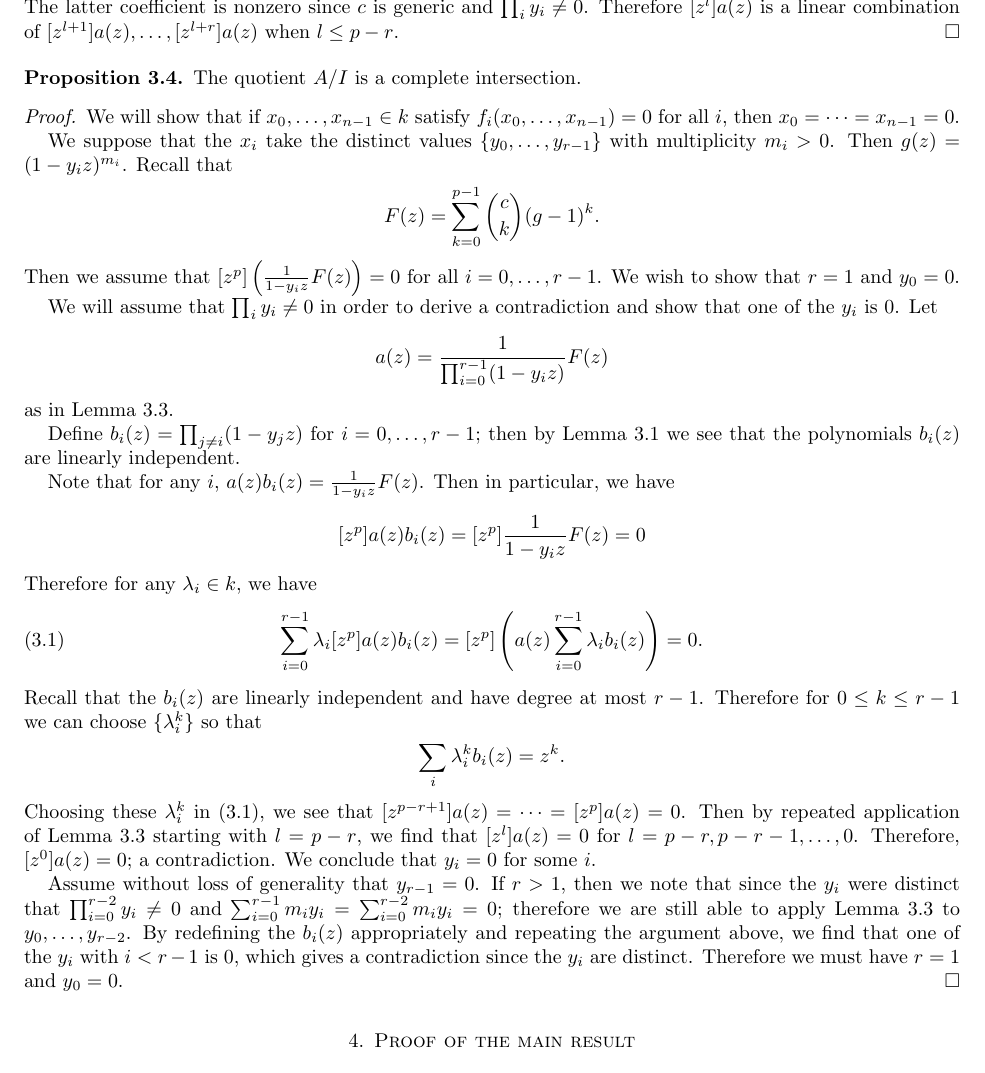
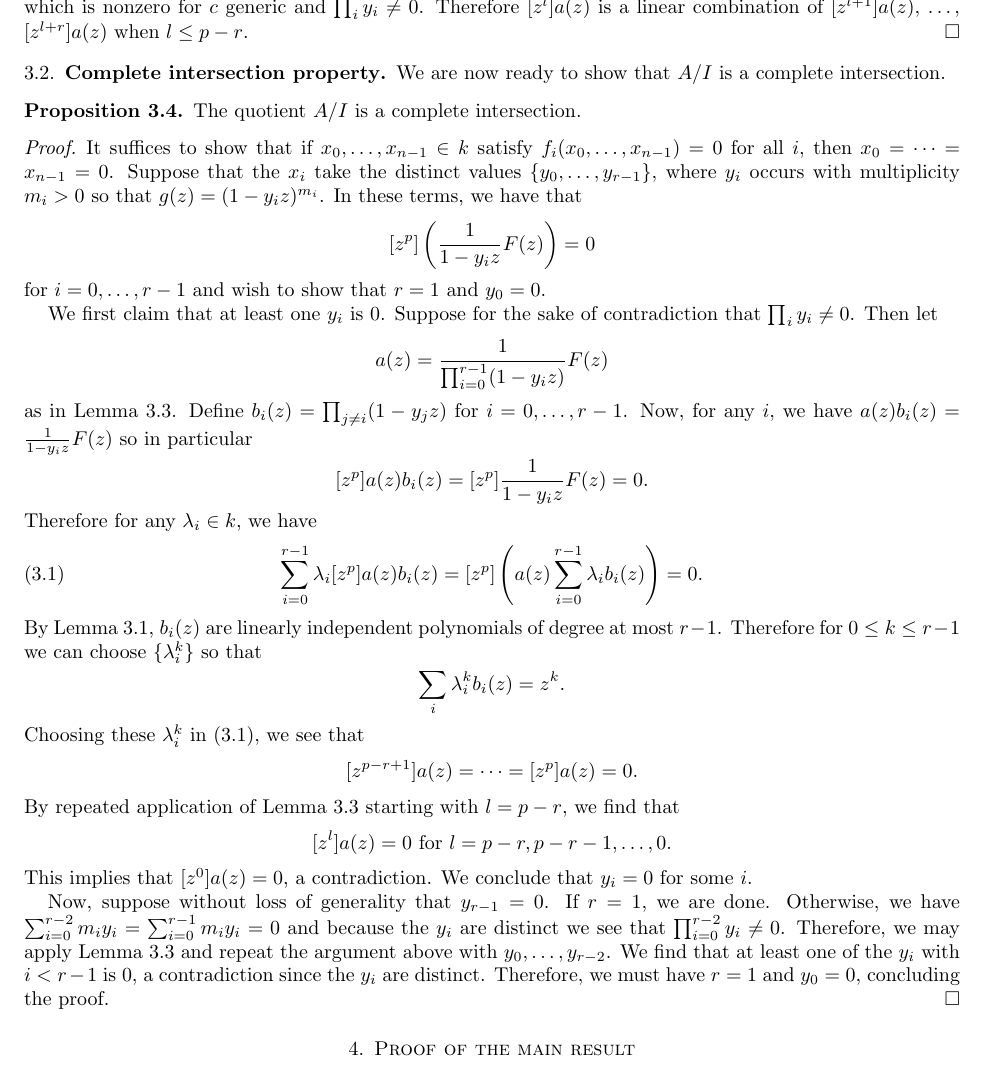
Before and after one commit to sdevadas/cherednik-urop2014, a LaTeX paper (formalwriteup.tex): part of page 11 of 12, cut so that both start at the same text. Compiled offline with pdfLaTeX.

Commit message:
Line edits to CI

```diff
--- a/formalwriteup.tex
+++ b/formalwriteup.tex
@@ -491,45 +493,54 @@ and highest degree term
 \[
 - z^{-l - 1} (-1)^r  \prod_i y_i\left((l + r) - \sum_i m_i c\right).
 \]
-The lowest degree term of the formal power series $z^ph_l(z)b(z)$ has degree at least $p-l-r$. We note that we must have $[z^{-1}]\left(\frac{d}{dz}( h_l(z) a(z))\right)=0$, so for $p-l-r \ge 0$, we see that $[z^{-1}]\left(\frac{d}{dz}( h_l(z) a(z))\right)=0$ is a linear combination of $[z^l]a(z),[z^{l+1}]a(z),\dots,[z^{l+r}]a(z)$ in which $[z^l]a(z)$ has nonzero coefficient $ (-1)^r  \prod_i y_i\left((l + r) - \sum_i m_i c\right)$. The latter coefficient is nonzero since $c$ is generic and $\prod_i y_i \ne 0$. Therefore $[z^l]a(z)$ is a linear combination of $[z^{l+1}]a(z),\dots,[z^{l+r}]a(z)$ when $l \le p-r$.
+The lowest degree term of the formal power series $z^ph_l(z)b(z)$ has degree at least $p-l-r$. We note that we must have $[z^{-1}]\left(\frac{d}{dz}( h_l(z) a(z))\right)=0$, so for $p-l-r \ge 0$, we see that $[z^{-1}]\left(\frac{d}{dz}( h_l(z) a(z))\right)=0$ is a linear combination of $[z^l]a(z),[z^{l+1}]a(z),\dots,[z^{l+r}]a(z)$ in which $[z^l]a(z)$ has nonzero coefficient
+\[
+(-1)^r  \prod_i y_i\left((l + r) - \sum_i m_i c\right),
+\]
+which is nonzero for $c$ generic and $\prod_i y_i \ne 0$. Therefore $[z^l]a(z)$ is a linear combination of $[z^{l+1}]a(z)$, $\dots$, $[z^{l+r}]a(z)$ when $l \le p-r$.
 \end{proof}
+
+\subsection{Complete intersection property}
+
+We are now ready to show that $A/I$ is a complete intersection.
 
 \begin{proposition}\label{prop:ci}
 The quotient $A/I$ is a complete intersection.
 \end{proposition}
 \begin{proof}
-We will show that if $x_0,\dots,x_{n-1} \in k$ satisfy $f_i(x_0,\dots,x_{n-1})=0$ for all $i$, then $x_0=\dots=x_{n-1}=0$.
+It suffices to show that if $x_0,\dots,x_{n-1} \in k$ satisfy $f_i(x_0,\dots,x_{n-1})=0$ for all $i$, then $x_0=\dots=x_{n-1}=0$.  Suppose that the $x_i$ take the distinct values $\{y_0,\dots,y_{r-1}\}$, where $y_i$ occurs with multiplicity $m_i>0$ so that $g(z)=(1-y_iz)^{m_i}$.  In these terms, we have that
+\[
+[z^p]\left(\frac{1}{1-y_iz}F(z)\right)= 0
+\]
+for $i = 0, \ldots, r - 1$ and wish to show that $r=1$ and $y_0=0$.
 
-We suppose that the $x_i$ take the distinct values $\{y_0,\dots,y_{r-1}\}$ with multiplicity $m_i>0$. Then $g(z)=(1-y_iz)^{m_i}$. Recall that
-\[
-F(z)=\sum_{k=0}^{p-1} \binom{c}{k}(g-1)^k.
-\]
-Then we assume that $[z^p]\left(\frac{1}{1-y_iz}F(z)\right)=0$ for all $i=0,\dots,r-1$. We wish to show that $r=1$ and $y_0=0$.
-
-We will assume that $\prod_i y_i \ne 0$ in order to derive a contradiction and show that one of the $y_i$ is $0$.
-Let
+We first claim that at least one $y_i$ is $0$. Suppose for the sake of contradiction that $\prod_i y_i \ne 0$.  Then let
 \[
 a(z)=\frac{1}{\prod_{i=0}^{r-1}(1-y_iz)}F(z)
 \]
-as in Lemma~\ref{lem:resbyparts}.
-
-Define $b_i(z)=\prod_{j \ne i} (1-y_jz)$ for $i=0,\dots,r-1$; then by Lemma~\ref{lem:vand} we see that the polynomials $b_i(z)$ are linearly independent.
-
-Note that for any $i$, $a(z)b_i(z)=\frac{1}{1-y_iz}F(z)$. Then in particular, we have
+as in Lemma~\ref{lem:resbyparts}.  Define $b_i(z)=\prod_{j \ne i} (1-y_jz)$ for $i=0,\dots,r-1$.   Now, for any $i$, we have $a(z)b_i(z)=\frac{1}{1-y_iz}F(z)$ so in particular
 \[
-[z^p]a(z)b_i(z)=[z^p]\frac{1}{1-y_iz}F(z)=0
+[z^p]a(z)b_i(z)=[z^p]\frac{1}{1-y_iz}F(z)=0.
 \]
 Therefore for any $\lambda_i \in k$, we have
 \begin{equation}\label{eq:lincomb}
 \sum_{i=0}^{r-1} \lambda_i[z^p]a(z)b_i(z)=[z^p]\left( a(z)\sum_{i=0}^{r-1}\lambda_ib_i(z)\right)=0.
 \end{equation}
-Recall that the $b_i(z)$ are linearly independent and have degree at most $r-1$. Therefore for $0 \le k \le r-1$ we can choose $\{\lambda_i^k\}$ so that
+By Lemma~\ref{lem:vand}, $b_i(z)$ are linearly independent polynomials of degree at most $r-1$. Therefore for $0 \le k \le r-1$ we can choose $\{\lambda_i^k\}$ so that
 \[
 \sum_i\lambda_i^kb_i(z)=z^k.
 \]
-Choosing these $\lambda_i^k$ in (\ref{eq:lincomb}), we see that $[z^{p-r+1}]a(z)=\dots=[z^p]a(z)=0$. Then by repeated application of Lemma~\ref{lem:resbyparts} starting with $l=p-r$, we find that $[z^l]a(z)=0$ for $l=p-r,p-r-1,\dots,0$. Therefore, $[z^0]a(z)=0$; a contradiction. We conclude that $y_i=0$ for some $i$.
+Choosing these $\lambda_i^k$ in (\ref{eq:lincomb}), we see that
+\[
+[z^{p-r+1}]a(z)=\dots=[z^p]a(z)=0.
+\]
+By repeated application of Lemma~\ref{lem:resbyparts} starting with $l=p-r$, we find that
+\[
+[z^l]a(z)=0 \text{ for $l=p-r,p-r-1,\dots,0$}.
+\]
+This implies that $[z^0]a(z)=0$, a contradiction. We conclude that $y_i=0$ for some $i$.
 
-Assume without loss of generality that $y_{r-1}=0$. If $r>1$, then we note that since the $y_i$ were distinct that $\prod_{i=0}^{r-2} y_i \ne 0$ and $\sum_{i=0}^{r-1} m_iy_i = \sum_{i=0}^{r-2} m_iy_i=0$; therefore we are still able to apply Lemma~\ref{lem:resbyparts} to $y_0,\dots,y_{r-2}$. By redefining the $b_i(z)$ appropriately and repeating the argument above, we find that one of the $y_i$ with $i < r-1$ is $0$, which gives a contradiction since the $y_i$ are distinct. Therefore we must have $r=1$ and $y_0=0$.
+Now, suppose without loss of generality that $y_{r-1}=0$. If $r = 1$, we are done.  Otherwise, we have $\sum_{i=0}^{r-2} m_iy_i = \sum_{i=0}^{r-1} m_iy_i = 0$ and because the $y_i$ are distinct we see that $\prod_{i=0}^{r-2} y_i \ne 0$.  Therefore, we may apply Lemma~\ref{lem:resbyparts} and repeat the argument above with $y_0, \ldots, y_{r - 2}$.  We find that at least one of the $y_i$ with $i < r-1$ is $0$, a contradiction since the $y_i$ are distinct. Therefore, we must have $r=1$ and $y_0=0$, concluding the proof.
 \end{proof}
 
 \section{Proof of the main result}
```
Also changed, not shown: formalwriteup.tex (34 more changed lines).
